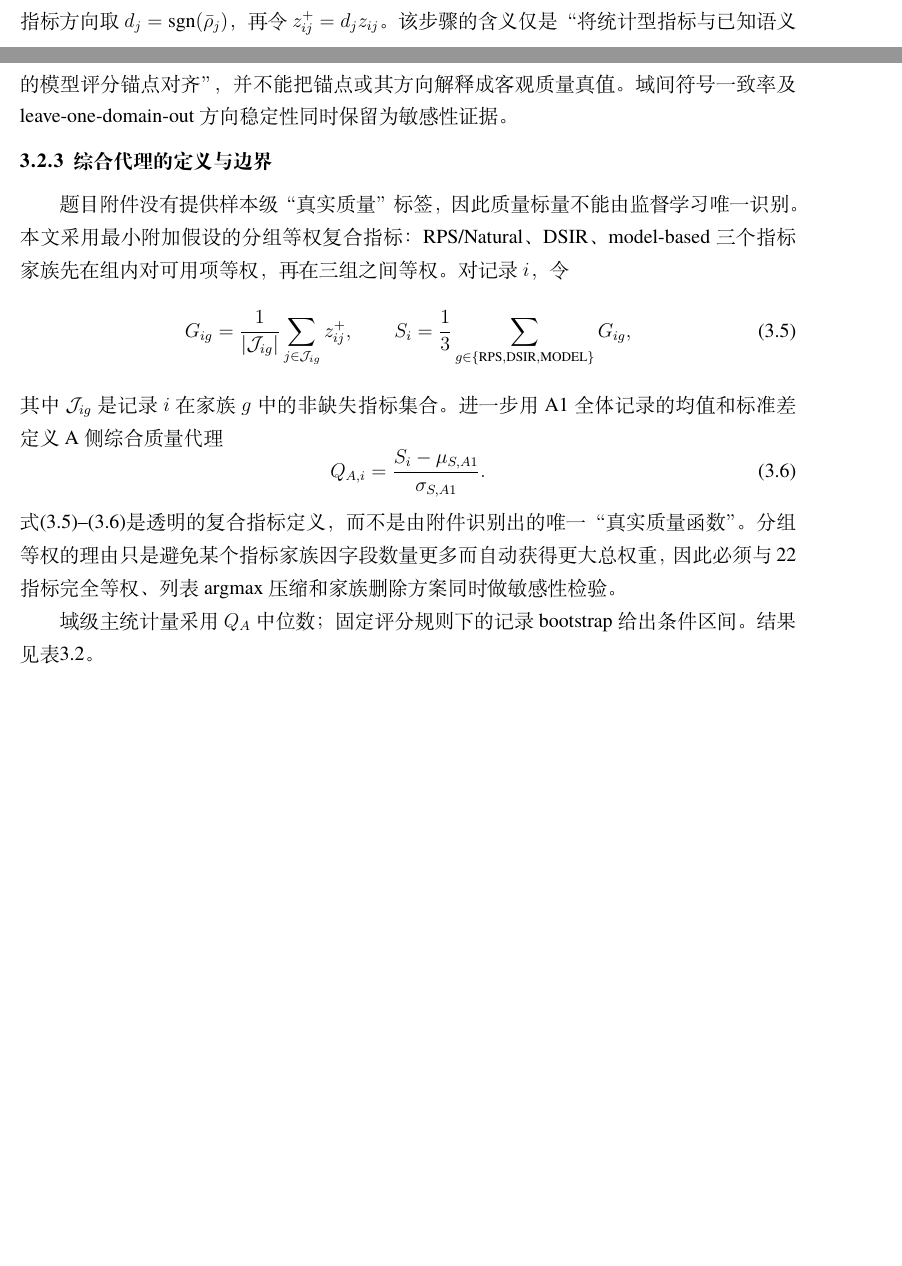
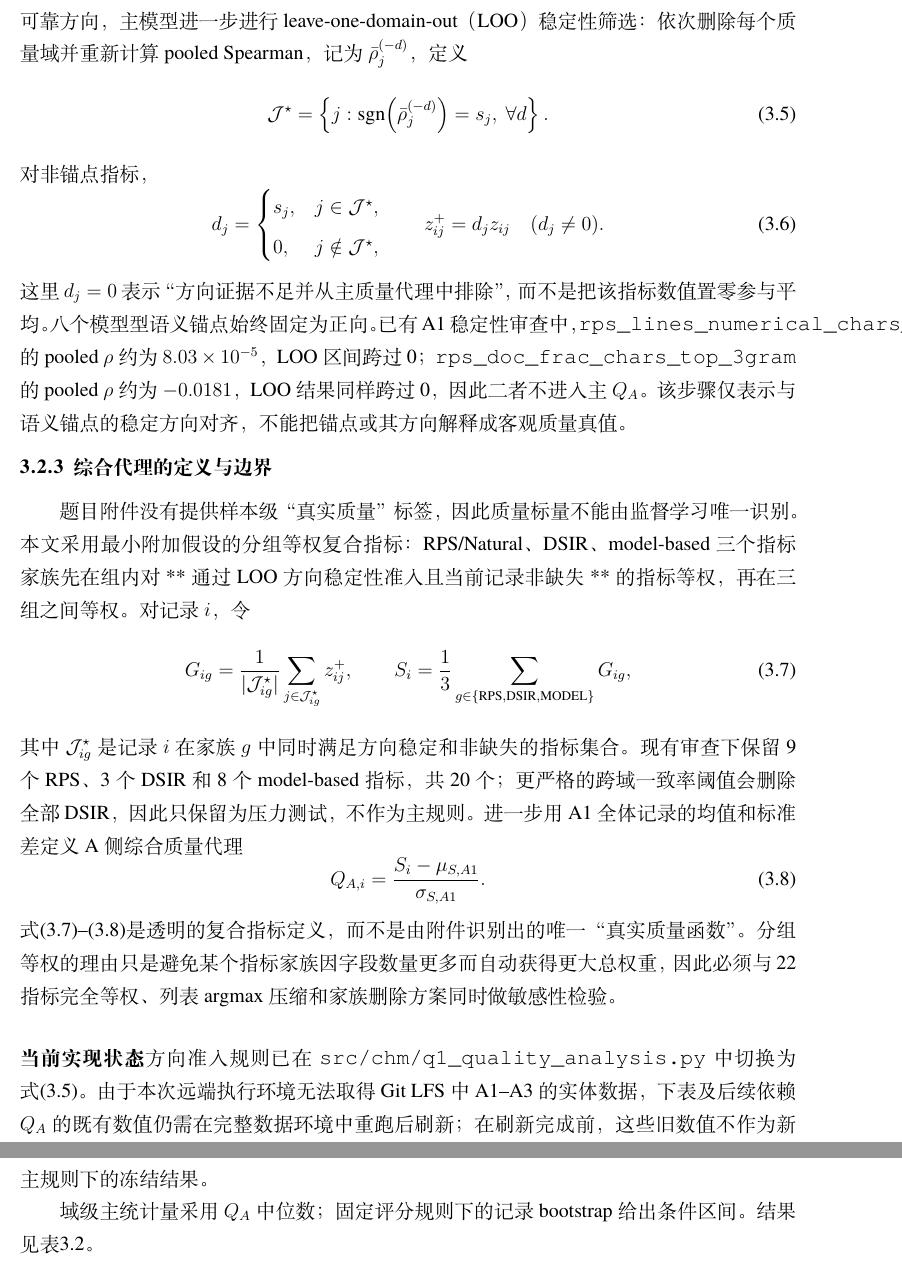
Before and after one commit to chengzhixian/math-modeling-memory-bank-template, a LaTeX thesis (paper/latex/main.tex, which reads paper/latex/sections/chm/q1.tex): two parts of pages 5 and 6 of 19 before the commit and two parts of pages 6 and 7 of 20 after it, joined at a grey line, cut at the place of the change, the shorter picture padded with empty space. Compiled offline with XeLaTeX; a missing font is replaced by an installed copy or a similar font.

Commit message:
paper(chm): align Q1 method with LOO-stable primary orientation

```diff
--- a/paper/latex/sections/chm/q1.tex
+++ b/paper/latex/sections/chm/q1.tex
@@ -57,26 +57,52 @@ A_i=\frac{1}{|\mathcal M_i|}\sum_{j\in\mathcal M_i}z_{ij},
 \bar\rho_j=\tanh(\bar z_j).
 \label{eq:q1_fisher_pool}
 \end{equation}
-指标方向取 $d_j=\operatorname{sgn}(\bar\rho_j)$，再令 $z^+_{ij}=d_jz_{ij}$。该步骤的含义仅是“将统计型指标与已知语义的模型评分锚点对齐”，并不能把锚点或其方向解释成客观质量真值。域间符号一致率及 leave-one-domain-out 方向稳定性同时保留为敏感性证据。
+完整 A1 上先取原始符号 $s_j=\operatorname{sgn}(\bar\rho_j)$。为避免把接近零、依赖单个领域的相关符号误当作可靠方向，主模型进一步进行 leave-one-domain-out（LOO）稳定性筛选：依次删除每个质量域并重新计算 pooled Spearman，记为 $\bar\rho_j^{(-d)}$，定义
+\begin{equation}
+\mathcal J^\star
+=
+\left\{
+j:
+\operatorname{sgn}\!\left(\bar\rho_j^{(-d)}\right)=s_j,\
+\forall d
+\right\}.
+\label{eq:q1_orientation_loo}
+\end{equation}
+对非锚点指标，
+\begin{equation}
+d_j=
+\begin{cases}
+s_j,&j\in\mathcal J^\star,\\
+0,&j\notin\mathcal J^\star,
+\end{cases}
+\qquad
+z^+_{ij}=d_jz_{ij}\quad(d_j\ne0).
+\label{eq:q1_orientation_freeze}
+\end{equation}
+这里 $d_j=0$ 表示“方向证据不足并从主质量代理中排除”，而不是把该指标数值置零参与平均。八个模型型语义锚点始终固定为正向。已有 A1 稳定性审查中，\texttt{rps\_lines\_numerical\_chars\_fraction} 的 pooled $\rho$ 约为 $8.03\times10^{-5}$，LOO 区间跨过 0；\texttt{rps\_doc\_frac\_chars\_top\_3gram} 的 pooled $\rho$ 约为 $-0.0181$，LOO 结果同样跨过 0，因此二者不进入主 $Q_A$。该步骤仅表示与语义锚点的稳定方向对齐，不能把锚点或其方向解释成客观质量真值。
 
 \subsubsection{综合代理的定义与边界}
 
-题目附件没有提供样本级“真实质量”标签，因此质量标量不能由监督学习唯一识别。本文采用最小附加假设的分组等权复合指标：RPS/Natural、DSIR、model-based 三个指标家族先在组内对可用项等权，再在三组之间等权。对记录 $i$，令
+题目附件没有提供样本级“真实质量”标签，因此质量标量不能由监督学习唯一识别。本文采用最小附加假设的分组等权复合指标：RPS/Natural、DSIR、model-based 三个指标家族先在组内对**通过 LOO 方向稳定性准入且当前记录非缺失**的指标等权，再在三组之间等权。对记录 $i$，令
 \begin{equation}
 G_{ig}
 =
-\frac{1}{|\mathcal J_{ig}|}
-\sum_{j\in\mathcal J_{ig}}z^+_{ij},
+\frac{1}{|\mathcal J^\star_{ig}|}
+\sum_{j\in\mathcal J^\star_{ig}}z^+_{ij},
 \qquad
 S_i=\frac{1}{3}\sum_{g\in\{\mathrm{RPS,DSIR,MODEL}\}}G_{ig},
 \label{eq:q1_family_score}
 \end{equation}
-其中 $\mathcal J_{ig}$ 是记录 $i$ 在家族 $g$ 中的非缺失指标集合。进一步用 A1 全体记录的均值和标准差定义 A 侧综合质量代理
+其中 $\mathcal J^\star_{ig}$ 是记录 $i$ 在家族 $g$ 中同时满足方向稳定和非缺失的指标集合。现有审查下保留 9 个 RPS、3 个 DSIR 和 8 个 model-based 指标，共 20 个；更严格的跨域一致率阈值会删除全部 DSIR，因此只保留为压力测试，不作为主规则。进一步用 A1 全体记录的均值和标准差定义 A 侧综合质量代理
 \begin{equation}
 Q_{A,i}=\frac{S_i-\mu_{S,A1}}{\sigma_{S,A1}}.
 \label{eq:q1_QA}
 \end{equation}
 式\eqref{eq:q1_family_score}--\eqref{eq:q1_QA}是透明的复合指标定义，而不是由附件识别出的唯一“真实质量函数”。分组等权的理由只是避免某个指标家族因字段数量更多而自动获得更大总权重，因此必须与 22 指标完全等权、列表 argmax 压缩和家族删除方案同时做敏感性检验。
+
+
+\paragraph{当前实现状态}
+主方向准入规则已在 \texttt{src/chm/q1\_quality\_analysis.py} 中切换为式\eqref{eq:q1_orientation_loo}。由于本次远端执行环境无法取得 Git LFS 中 A1--A3 的实体数据，下表及后续依赖 $Q_A$ 的既有数值仍需在完整数据环境中重跑后刷新；在刷新完成前，这些旧数值不作为新主规则下的冻结结果。
 
 域级主统计量采用 $Q_A$ 中位数；固定评分规则下的记录 bootstrap 给出条件区间。结果见表\ref{tab:q1_quality}。
 
```
